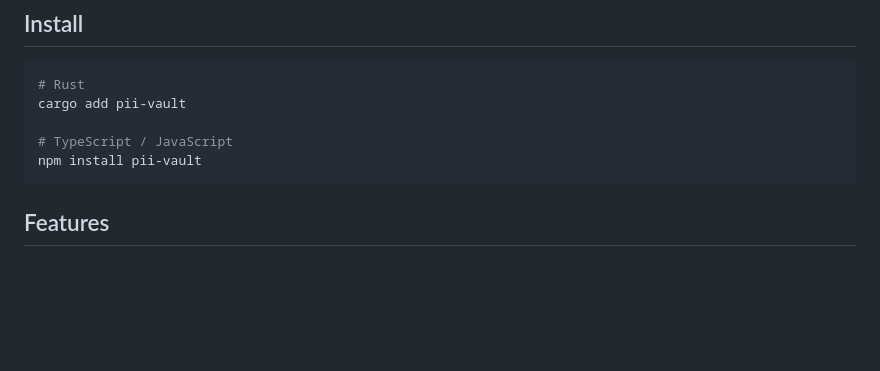
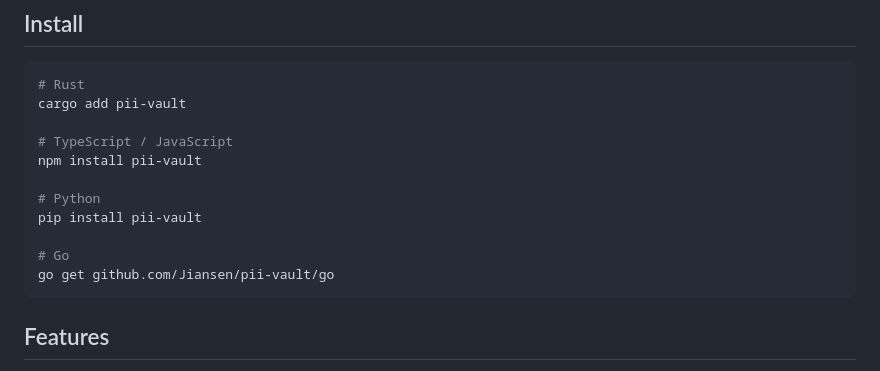
Before and after one commit to Jiansen/pii-vault, a Markdown page: python/README.md, the part around one of its changes. Rendered like a GitHub page; blank space fills up the shorter version.

````diff
--- a/python/README.md
+++ b/python/README.md
@@ -16,6 +17,12 @@ cargo add pii-vault
 
 # TypeScript / JavaScript
 npm install pii-vault
+
+# Python
+pip install pii-vault
+
+# Go
+go get github.com/Jiansen/pii-vault/go
 ```
 
 ## Features
````
Also changed, not shown: other parts of python/README.md (+1 -0 lines), README.md (+7 -0 lines), typescript/README.md (+22 -0 lines).
